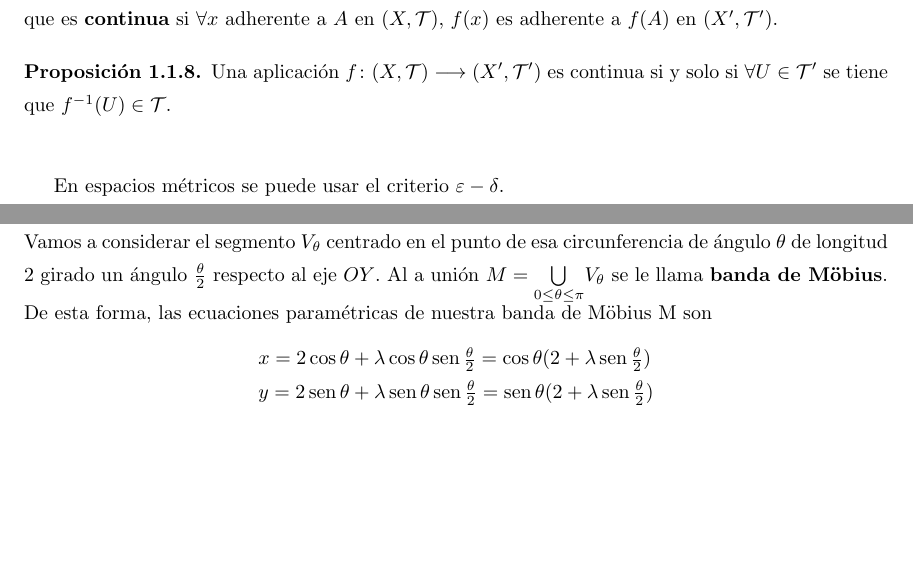
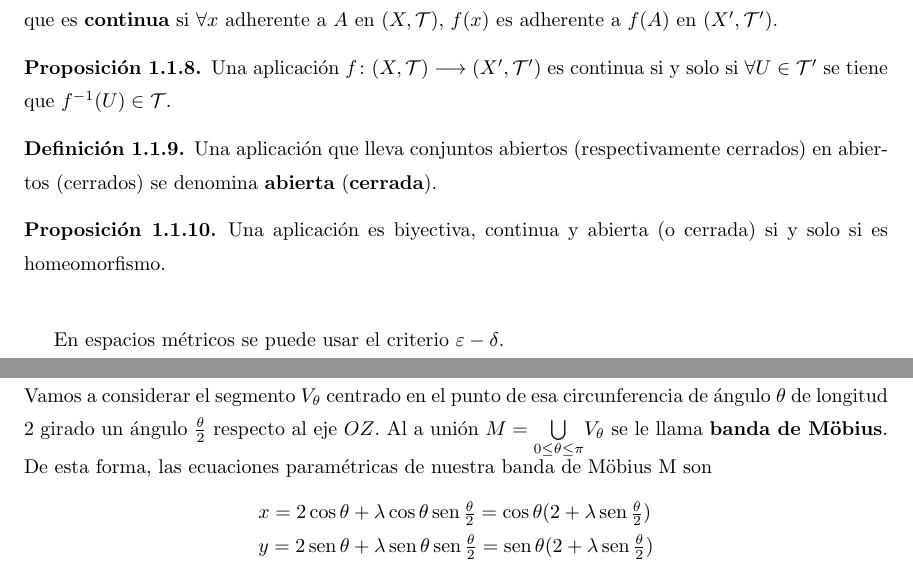
Before and after one commit to RafJavDie/Apuntes-4-Mates, a LaTeX document (Tema1AQ.tex): two parts of pages 3 and 10 of 18, joined at a grey line, cut so that both start at the same text, the shorter picture padded with empty space. Compiled offline with pdfLaTeX; a LaTeX package or settings file that is missing is left out.

Commit message:
completando cosas, pero todavía tengo que añadir más

```diff
--- a/Tema1AQ.tex
+++ b/Tema1AQ.tex
@@ -161,6 +161,12 @@ A $(A,\Tau_A)$ se le llama \textbf{subespacio topológico} de $(X,\Tau)$. Nótes
 \begin{defi} Una aplicación $f\func{(X,\Tau)}{(X',\Tau')}$ entre dos espacios topológicos diremos que es \textbf{continua} si $\forall x$ adherente a $A$ en $(X,\Tau)$, $f(x)$ es adherente a $f(A)$ en $(X',\Tau')$.
 \end{defi}
 \begin{prop} Una aplicación $f\func{(X,\Tau)}{(X',\Tau')}$ es continua si y solo si $\forall U \in \Tau'$ se tiene que $f^{-1}(U)\in\Tau$.
+\end{prop}
+
+\begin{defi} Una aplicación que lleva conjuntos abiertos (respectivamente cerrados) en abiertos (cerrados) se denomina \textbf{abierta} (\textbf{cerrada}).
+\end{defi}
+
+\begin{prop} Una aplicación es biyectiva, continua y abierta (o cerrada) si y solo si es homeomorfismo.
 \end{prop}
 
 \vspace{0.5cm}
@@ -507,7 +513,7 @@ y=2\sen\theta\\
 z=0
 \end{array}
 \end{gather*}
-Vamos a considerar el segmento $V_\theta$  centrado en el punto de esa circunferencia de ángulo $\theta$ de longitud $2$ girado un ángulo $\frac{\theta}{2}$ respecto al eje $OY$. Al a unión $M=\underset{0\leq\theta\leq\pi}{\bigcup}V_\theta$ se le llama \textbf{banda de Möbius}. De esta forma, las ecuaciones paramétricas de nuestra banda de Möbius M son
+Vamos a considerar el segmento $V_\theta$  centrado en el punto de esa circunferencia de ángulo $\theta$ de longitud $2$ girado un ángulo $\frac{\theta}{2}$ respecto al eje $OZ$. Al a unión $M=\underset{0\leq\theta\leq\pi}{\bigcup}V_\theta$ se le llama \textbf{banda de Möbius}. De esta forma, las ecuaciones paramétricas de nuestra banda de Möbius M son
 \begin{gather*}
 \begin{array}{l}
 x=2\cos\theta +\lambda \cos\theta \sen\frac{\theta}{2}=\cos\theta(2+\lambda \sen\frac{\theta}{2})\\
```
Also changed, not shown: Tema1AQ.tex (4 more changed lines).
